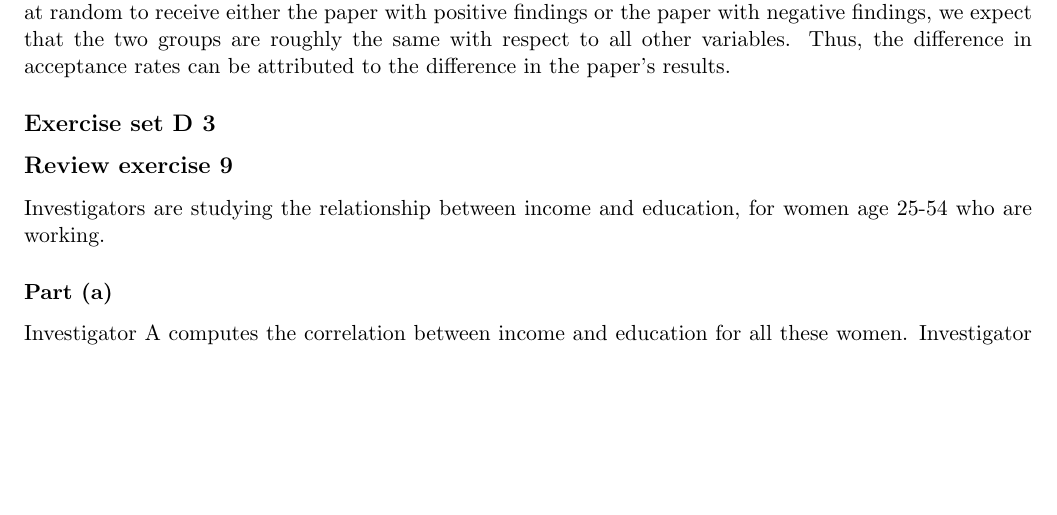
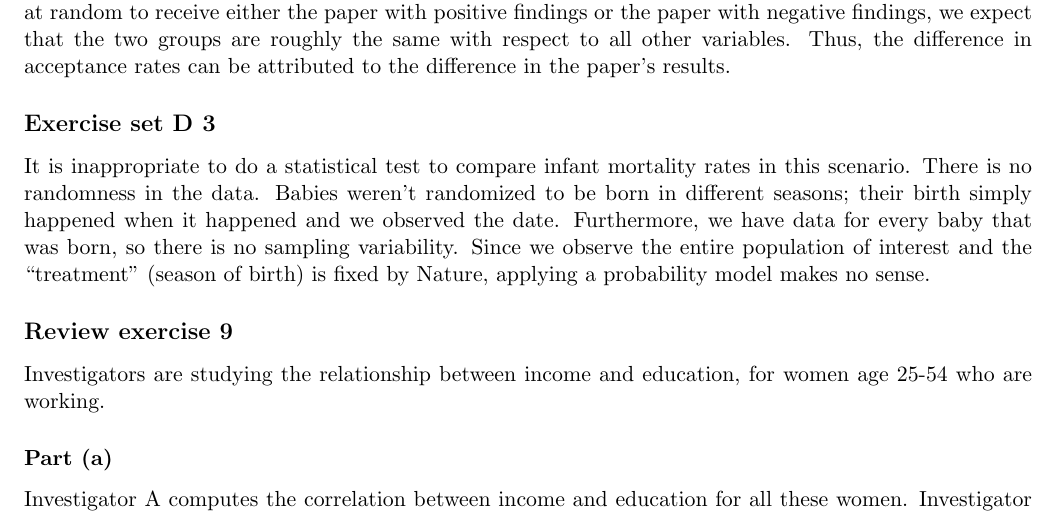
Before and after one commit to doctordo/stat240, a LaTeX problem sheet (hw2/hw2.tex): part of page 5 of 6, cut so that both start at the same text, the shorter picture padded with empty space. Compiled offline with pdfLaTeX.

Commit message:
ch 29 exercise D 3

```diff
--- a/hw2/hw2.tex
+++ b/hw2/hw2.tex
@@ -163,8 +163,7 @@ In this case, the z-test does not add a great deal of information.  It confirms
 The data suggest that the review process is biased to favor positive results.  Since reviewers were selected at random to receive either the paper with positive findings or the paper with negative findings, we expect that the two groups are roughly the same with respect to all other variables.  Thus, the difference in acceptance rates can be attributed to the difference in the paper's results.
 
 \subsection*{Exercise set D 3} % Kellie
-
-
+It is inappropriate to do a statistical test to compare infant mortality rates in this scenario.  There is no randomness in the data.  Babies weren't randomized to be born in different seasons; their birth simply happened when it happened and we observed the date.  Furthermore, we have data for every baby that was born, so there is no sampling variability.  Since we observe the entire population of interest and the ``treatment" (season of birth) is fixed by Nature, applying a probability model makes no sense.
 
 \subsection*{Review exercise 9} % Andrew
 Investigators are studying the relationship between income and education, for women age 25-54 who are working.
```
Also changed, not shown: hw2/hw2.pdf.
